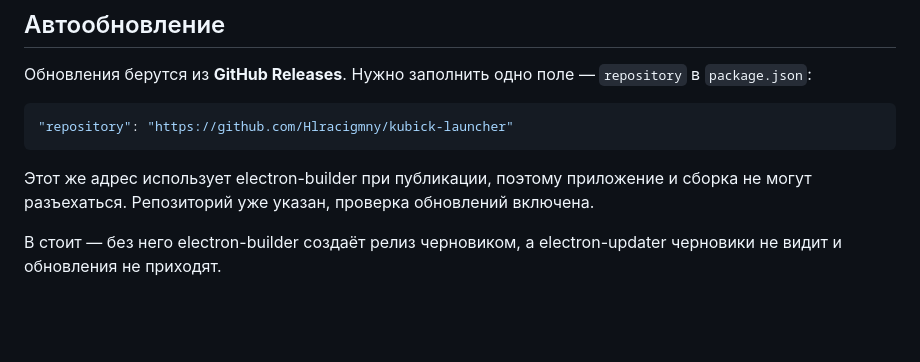
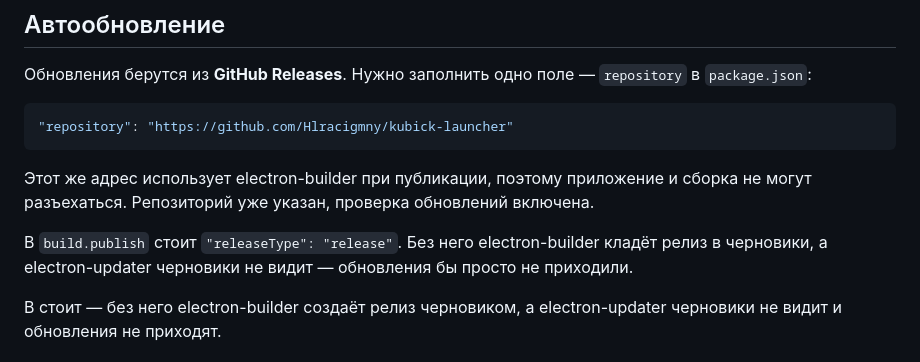
Before and after one commit to Hlracigmny/kubick-launcher, a Markdown page: README.md, the part around the change. Rendered like a GitHub page; blank space fills up the shorter version.

Commit message:
README: пояснение про releaseType

```diff
--- a/README.md
+++ b/README.md
@@ -152,6 +152,9 @@ npm run icon
 
 Этот же адрес использует electron-builder при публикации, поэтому приложение и сборка
 не могут разъехаться. Репозиторий уже указан, проверка обновлений включена.
+
+В `build.publish` стоит `"releaseType": "release"`. Без него electron-builder кладёт релиз
+в черновики, а electron-updater черновики не видит — обновления бы просто не приходили.
 
 В  стоит  — без него electron-builder создаёт релиз
 черновиком, а electron-updater черновики не видит и обновления не приходят.
```
